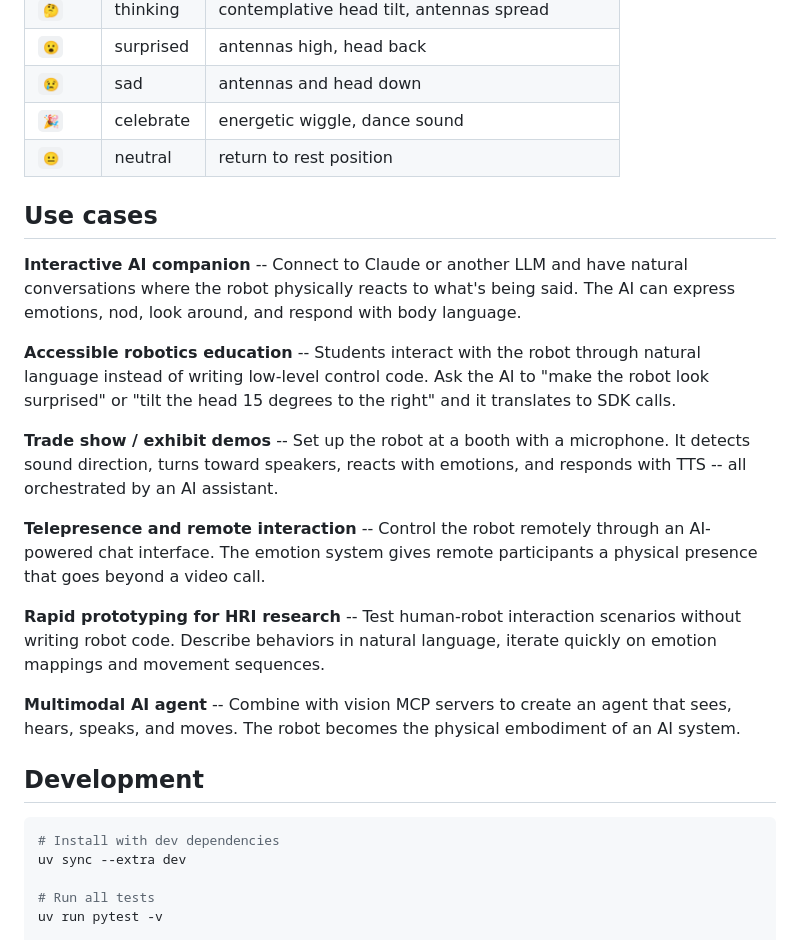
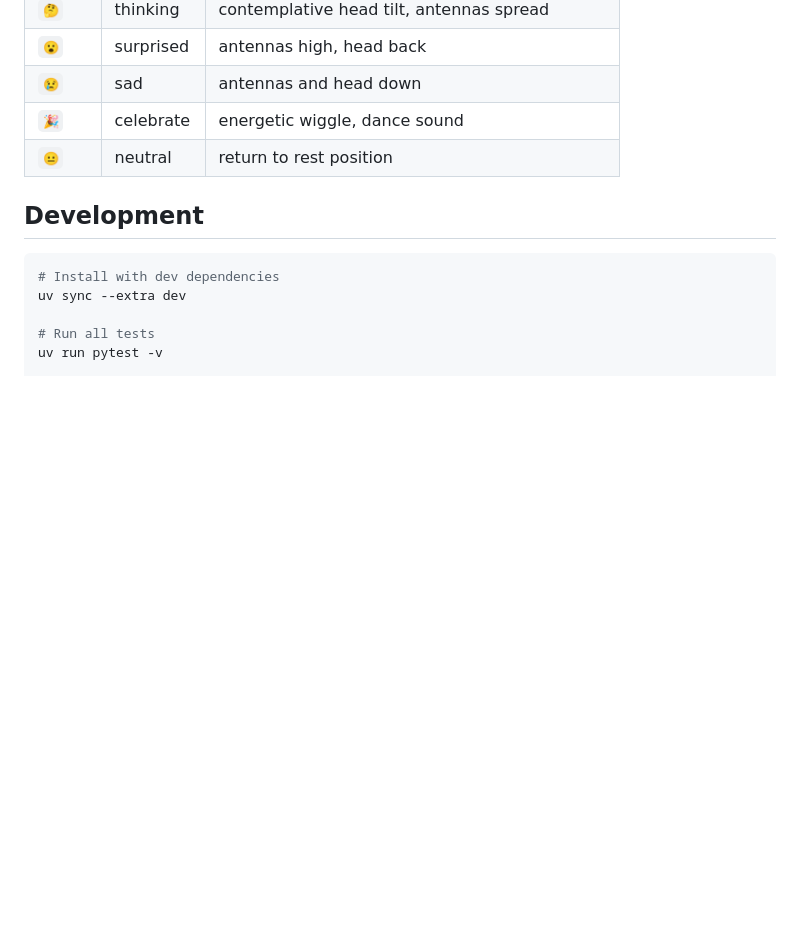
Before and after one commit to ArturSkowronski/reachy-mini-mcp, a Markdown page: README.md, the part around the change. Drawn GitHub-style; blank space fills up the shorter version.

````diff
--- a/README.md
+++ b/README.md
@@ -117,20 +117,6 @@ Optional overrides: `ELEVENLABS_MODEL_ID` (default: `eleven_multilingual_v2`), `
 | `🎉` | celebrate | energetic wiggle, dance sound |
 | `😐` | neutral | return to rest position |
 
-## Use cases
-
-**Interactive AI companion** -- Connect to Claude or another LLM and have natural conversations where the robot physically reacts to what's being said. The AI can express emotions, nod, look around, and respond with body language.
-
-**Accessible robotics education** -- Students interact with the robot through natural language instead of writing low-level control code. Ask the AI to "make the robot look surprised" or "tilt the head 15 degrees to the right" and it translates to SDK calls.
-
-**Trade show / exhibit demos** -- Set up the robot at a booth with a microphone. It detects sound direction, turns toward speakers, reacts with emotions, and responds with TTS -- all orchestrated by an AI assistant.
-
-**Telepresence and remote interaction** -- Control the robot remotely through an AI-powered chat interface. The emotion system gives remote participants a physical presence that goes beyond a video call.
-
-**Rapid prototyping for HRI research** -- Test human-robot interaction scenarios without writing robot code. Describe behaviors in natural language, iterate quickly on emotion mappings and movement sequences.
-
-**Multimodal AI agent** -- Combine with vision MCP servers to create an agent that sees, hears, speaks, and moves. The robot becomes the physical embodiment of an AI system.
-
 ## Development
 
 ```bash
````
